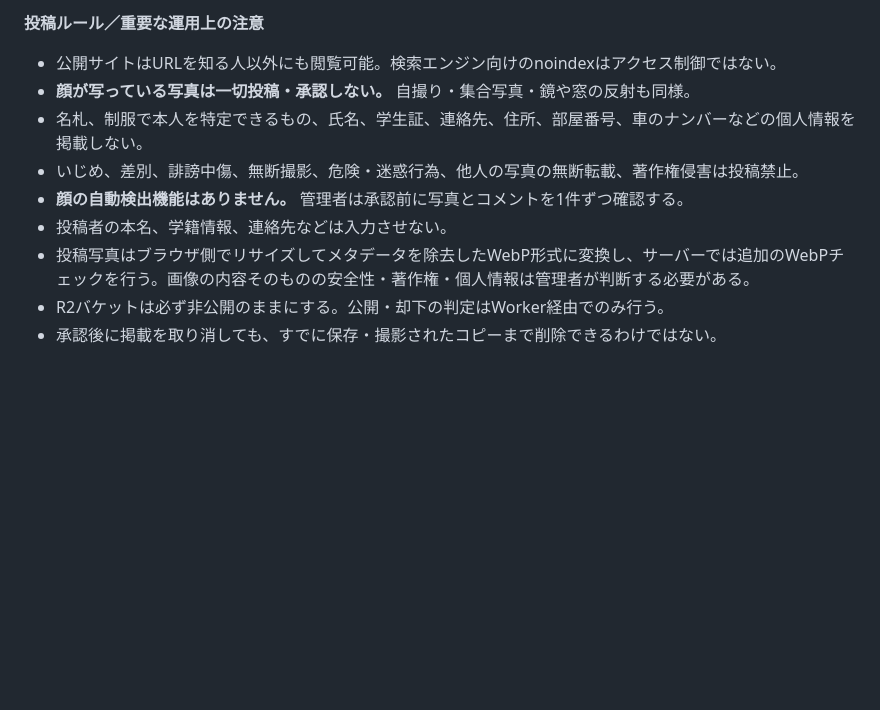
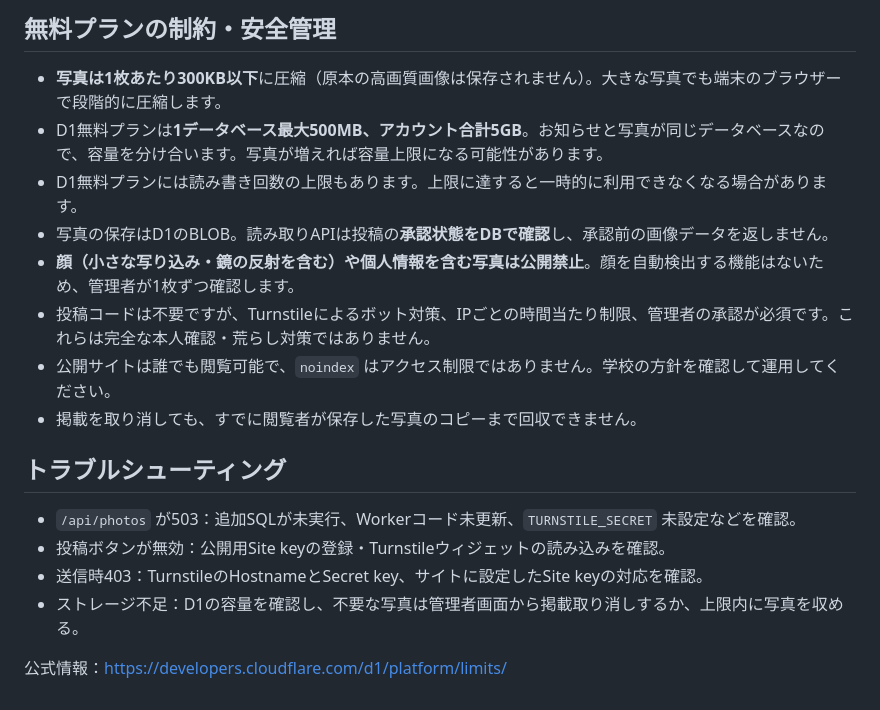
Before and after one commit to ban-ikura/hokkaido-trip, a Markdown page: admin-backend/PHOTOS-SETUP.md, the part around one of its changes. GitHub-like rendering; blank space fills up the shorter version.

```diff
--- a/admin-backend/PHOTOS-SETUP.md
+++ b/admin-backend/PHOTOS-SETUP.md
@@ -72,11 +74,20 @@ GitHubの [src/index.js](src/index.js) のコード**全体**で、現在の `wo
 
-**投稿ルール／重要な運用上の注意**
-- 公開サイトはURLを知る人以外にも閲覧可能。検索エンジン向けのnoindexはアクセス制御ではない。
-- **顔が写っている写真は一切投稿・承認しない。** 自撮り・集合写真・鏡や窓の反射も同様。
-- 名札、制服で本人を特定できるもの、氏名、学生証、連絡先、住所、部屋番号、車のナンバーなどの個人情報を掲載しない。
-- いじめ、差別、誹謗中傷、無断撮影、危険・迷惑行為、他人の写真の無断転載、著作権侵害は投稿禁止。
-- **顔の自動検出機能はありません。** 管理者は承認前に写真とコメントを1件ずつ確認する。
-- 投稿者の本名、学籍情報、連絡先などは入力させない。
-- 投稿写真はブラウザ側でリサイズしてメタデータを除去したWebP形式に変換し、サーバーでは追加のWebPチェックを行う。画像の内容そのものの安全性・著作権・個人情報は管理者が判断する必要がある。
-- R2バケットは必ず非公開のままにする。公開・却下の判定はWorker経由でのみ行う。
-- 承認後に掲載を取り消しても、すでに保存・撮影されたコピーまで削除できるわけではない。
+## 無料プランの制約・安全管理
+
+- **写真は1枚あたり300KB以下**に圧縮（原本の高画質画像は保存されません）。大きな写真でも端末のブラウザーで段階的に圧縮します。
+- D1無料プランは**1データベース最大500MB、アカウント合計5GB**。お知らせと写真が同じデータベースなので、容量を分け合います。写真が増えれば容量上限になる可能性があります。
+- D1無料プランには読み書き回数の上限もあります。上限に達すると一時的に利用できなくなる場合があります。
+- 写真の保存はD1のBLOB。読み取りAPIは投稿の**承認状態をDBで確認**し、承認前の画像データを返しません。
+- **顔（小さな写り込み・鏡の反射を含む）や個人情報を含む写真は公開禁止**。顔を自動検出する機能はないため、管理者が1枚ずつ確認します。
+- 投稿コードは不要ですが、Turnstileによるボット対策、IPごとの時間当たり制限、管理者の承認が必須です。これらは完全な本人確認・荒らし対策ではありません。
+- 公開サイトは誰でも閲覧可能で、`noindex` はアクセス制限ではありません。学校の方針を確認して運用してください。
+- 掲載を取り消しても、すでに閲覧者が保存した写真のコピーまで回収できません。
+
+## トラブルシューティング
+
+- `/api/photos` が503：追加SQLが未実行、Workerコード未更新、`TURNSTILE_SECRET` 未設定などを確認。
+- 投稿ボタンが無効：公開用Site keyの登録・Turnstileウィジェットの読み込みを確認。
+- 送信時403：TurnstileのHostnameとSecret key、サイトに設定したSite keyの対応を確認。
+- ストレージ不足：D1の容量を確認し、不要な写真は管理者画面から掲載取り消しするか、上限内に写真を収める。
+
+公式情報：https://developers.cloudflare.com/d1/platform/limits/
```
Also changed, not shown: other parts of admin-backend/PHOTOS-SETUP.md (+51 -49 lines).
